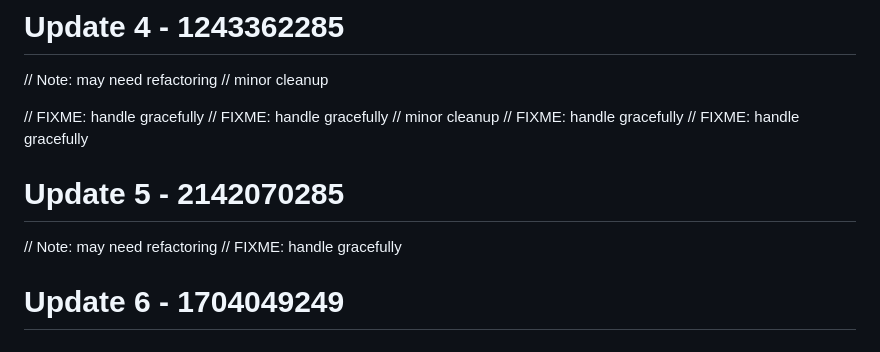
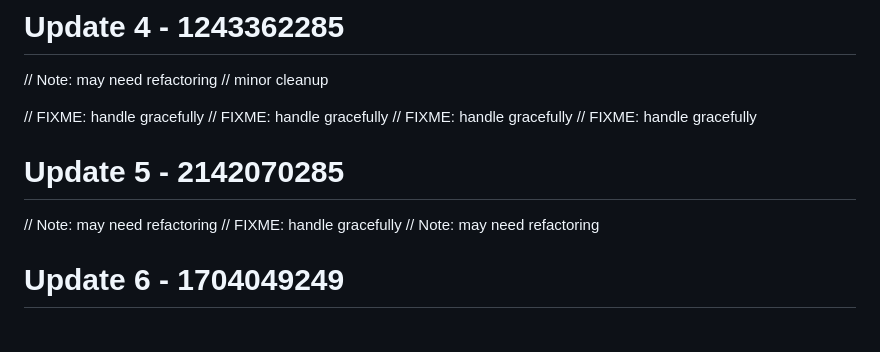
Before and after one commit to RootBugs/kwen-mobile, a Markdown page: README.md, the part around the change. GitHub-like rendering.

Commit message:
add comment (reverse)

```diff
--- a/README.md
+++ b/README.md
@@ -65,13 +65,13 @@ Repository cleaned.
 
 // FIXME: handle gracefully
 // FIXME: handle gracefully
-// minor cleanup
 // FIXME: handle gracefully
 // FIXME: handle gracefully
 # Update 5 - 2142070285
 
 // Note: may need refactoring
 // FIXME: handle gracefully
+// Note: may need refactoring
 # Update 6 - 1704049249
 
 # Update 7 - 2113652290
```
